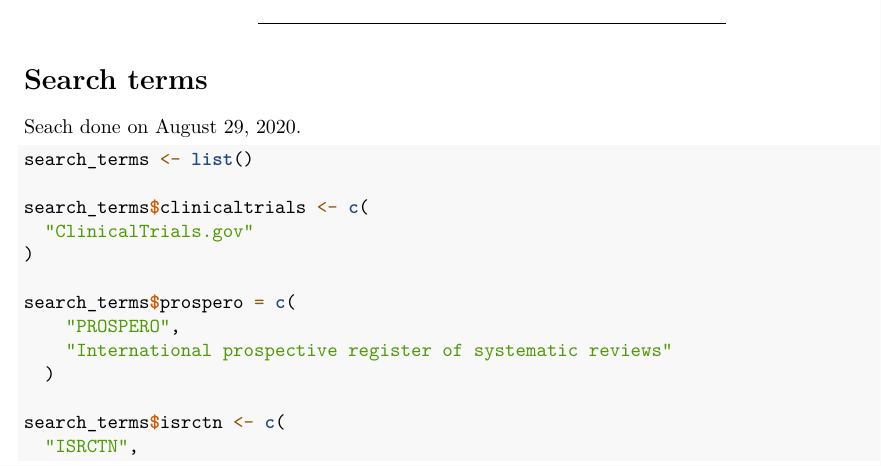
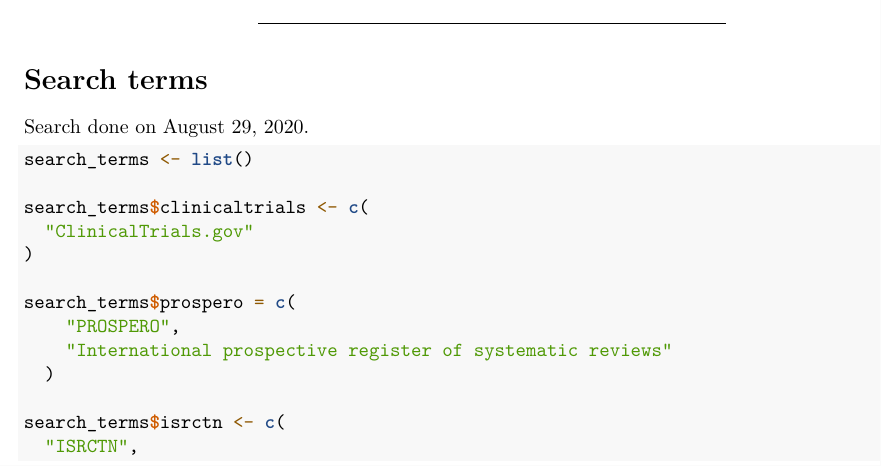
Before and after one commit to serghiou/registration-review, an R Markdown document (code/eval_code/pubmed.Rmd): part of page 1 of 4, cut so that both start at the same text. Rendered offline with R 4.5, knitr and Pandoc, then LaTeX, with nearby package versions; some code elsewhere in the file could not run offline.

Commit message:
Correct spelling mistake.

````diff
--- a/code/eval_code/pubmed.Rmd
+++ b/code/eval_code/pubmed.Rmd
@@ -253,7 +253,7 @@
 
 # Search terms
 
-Seach done on August 29, 2020.
+Search done on August 29, 2020.
 
 ```{r}
 search_terms <- list()
````
